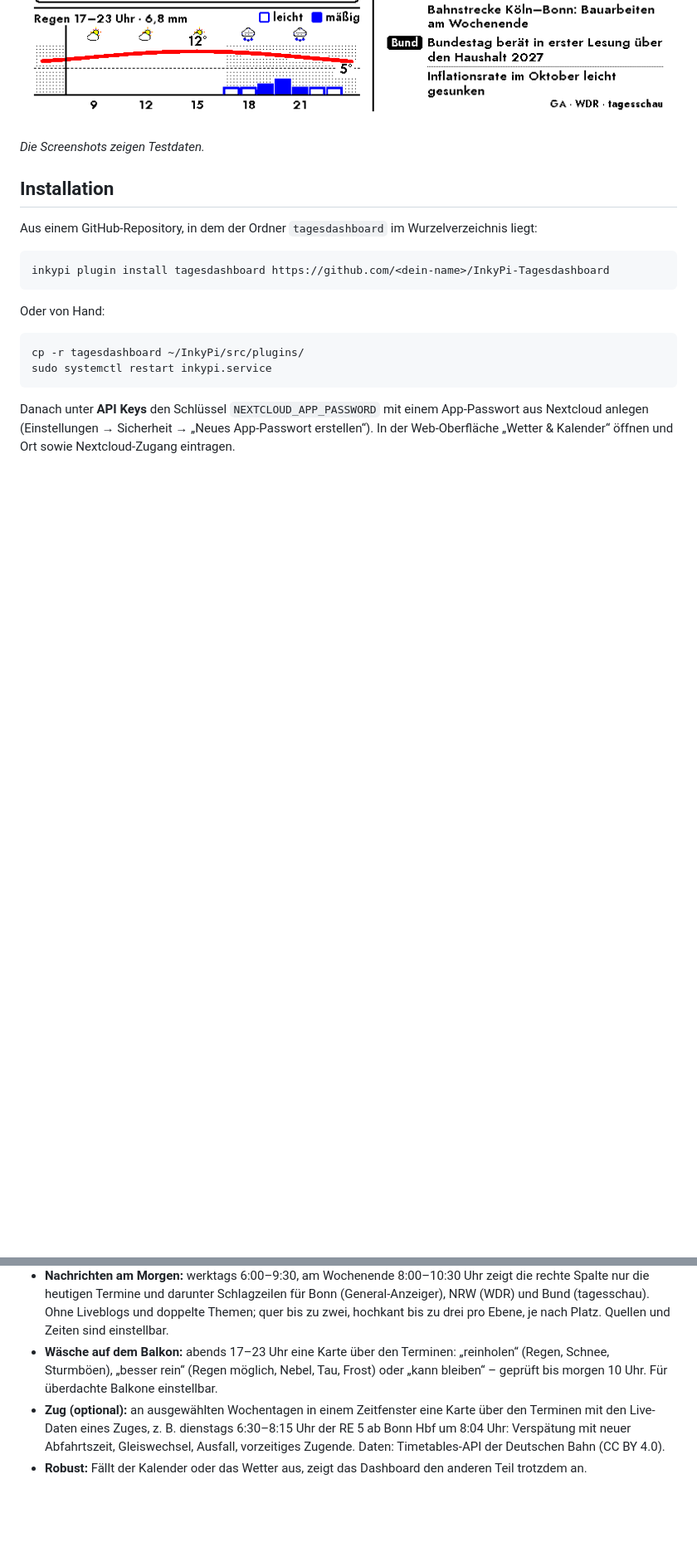
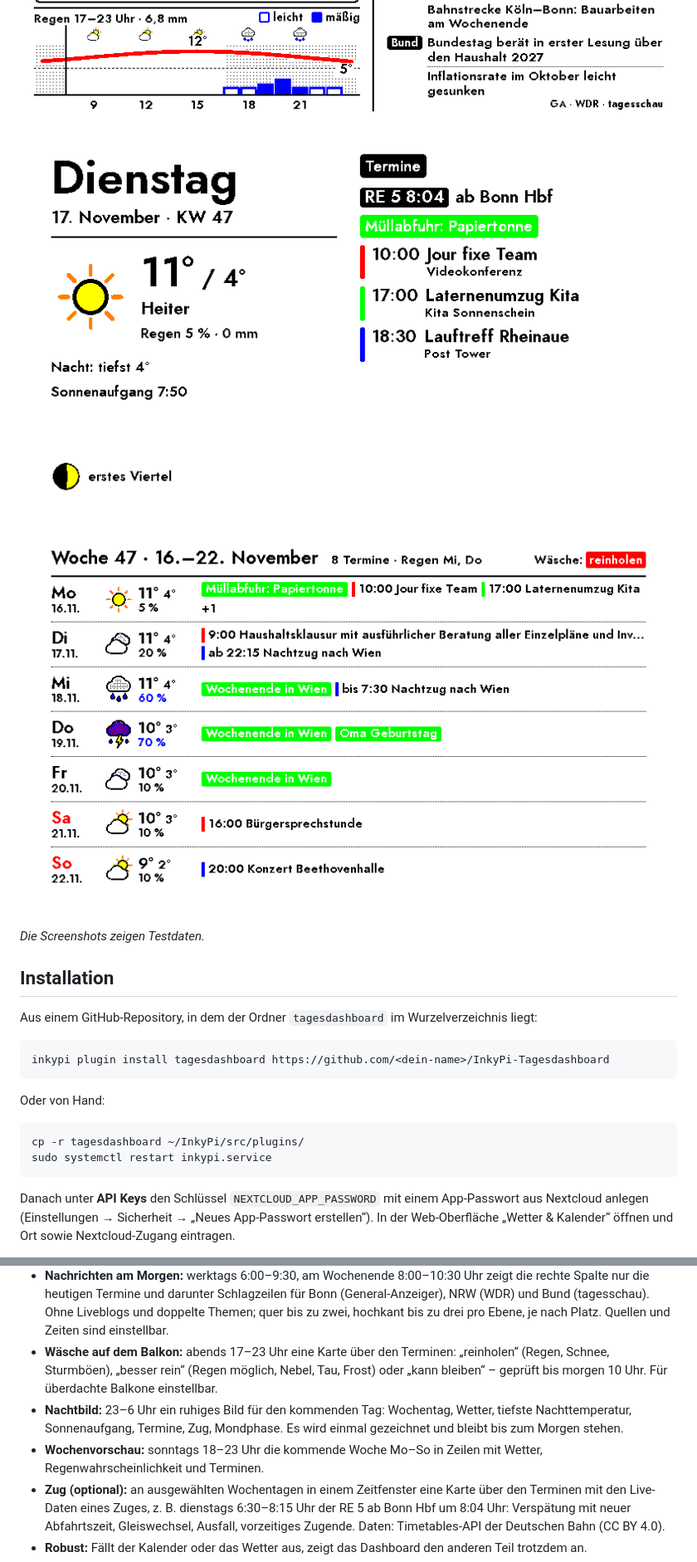
Before and after one commit to leonschwarze/InkyPi_Dashboard, a Markdown page: README.md, 2 parts joined by grey strips. Shown at 83% size. Rendered like a GitHub page; pictures changed too: docs/dashboard_nacht.png (added), docs/dashboard_woche.png (added); blank space fills up the shorter version.

```diff
--- a/README.md
+++ b/README.md
@@ -6,6 +6,8 @@ Ein eigenständiges InkyPi-Plugin: links das Wetter vom Deutschen Wetterdienst m
 ![Dashboard abends](docs/dashboard_abend.png)
 ![Dashboard morgens mit Zug](docs/dashboard_zug.png)
 ![Dashboard morgens mit Nachrichten](docs/dashboard_nachrichten.png)
+![Nachtbild](docs/dashboard_nacht.png)
+![Wochenvorschau](docs/dashboard_woche.png)
 
 *Die Screenshots zeigen Testdaten.*
 
@@ -39,6 +41,8 @@ Zusätzliche Python-Pakete braucht das Plugin nicht: `requests`, `astral`, `ical
 - **Termine (Nextcloud per CalDAV):** Kalenderfarben, Serientermine, ganztägige und mehrtägige Termine. Steigt das Regenrisiko während eines Termins auf mindestens 50 %, steht es am Termin.
 - **Nachrichten am Morgen:** werktags 6:00–9:30, am Wochenende 8:00–10:30 Uhr zeigt die rechte Spalte nur die heutigen Termine und darunter Schlagzeilen für Bonn (General-Anzeiger), NRW (WDR) und Bund (tagesschau). Ohne Liveblogs und doppelte Themen; quer bis zu zwei, hochkant bis zu drei pro Ebene, je nach Platz. Quellen und Zeiten sind einstellbar.
 - **Wäsche auf dem Balkon:** abends 17–23 Uhr eine Karte über den Terminen: „reinholen“ (Regen, Schnee, Sturmböen), „besser rein“ (Regen möglich, Nebel, Tau, Frost) oder „kann bleiben“ – geprüft bis morgen 10 Uhr. Für überdachte Balkone einstellbar.
+- **Nachtbild:** 23–6 Uhr ein ruhiges Bild für den kommenden Tag: Wochentag, Wetter, tiefste Nachttemperatur, Sonnenaufgang, Termine, Zug, Mondphase. Es wird einmal gezeichnet und bleibt bis zum Morgen stehen.
+- **Wochenvorschau:** sonntags 18–23 Uhr die kommende Woche Mo–So in Zeilen mit Wetter, Regenwahrscheinlichkeit und Terminen.
 - **Zug (optional):** an ausgewählten Wochentagen in einem Zeitfenster eine Karte über den Terminen mit den Live-Daten eines Zuges, z. B. dienstags 6:30–8:15 Uhr der RE 5 ab Bonn Hbf um 8:04 Uhr: Verspätung mit neuer Abfahrtszeit, Gleiswechsel, Ausfall, vorzeitiges Zugende. Daten: Timetables-API der Deutschen Bahn (CC BY 4.0).
 - **Robust:** Fällt der Kalender oder das Wetter aus, zeigt das Dashboard den anderen Teil trotzdem an.
 - **Layout:** Quer- und Hochformat; optimiert für E-Ink mit halbfetter Schrift und ohne grauen Text. Die Farben werden auf die sechs Displayfarben eingerastet (siehe unten).
```
Also changed, not shown: other parts of README.md (+3 -2 lines), 5 other files.
